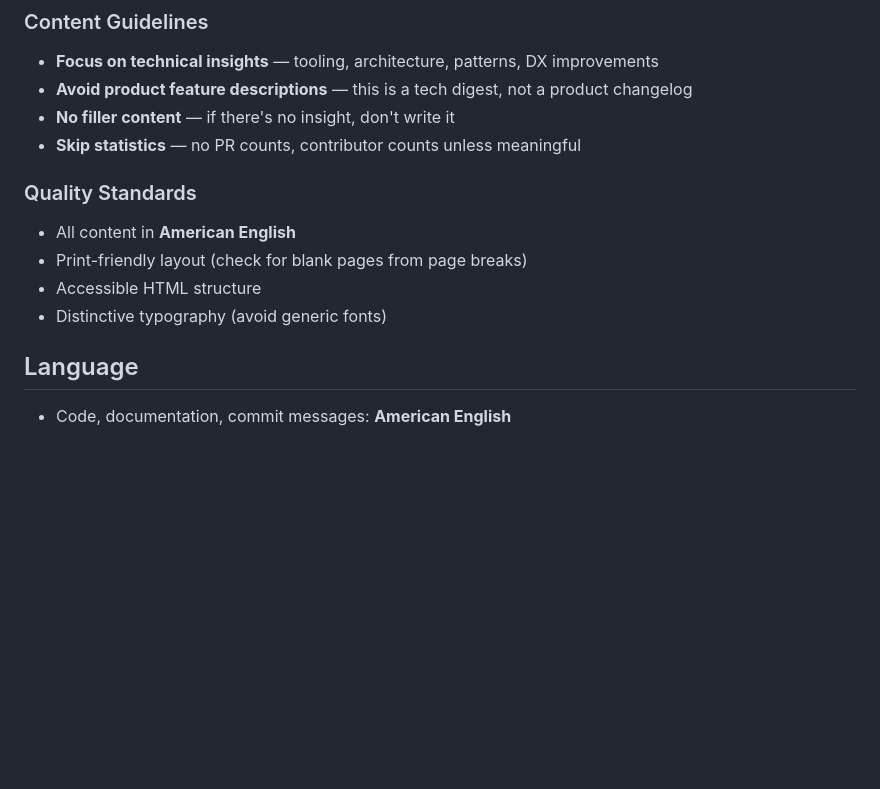
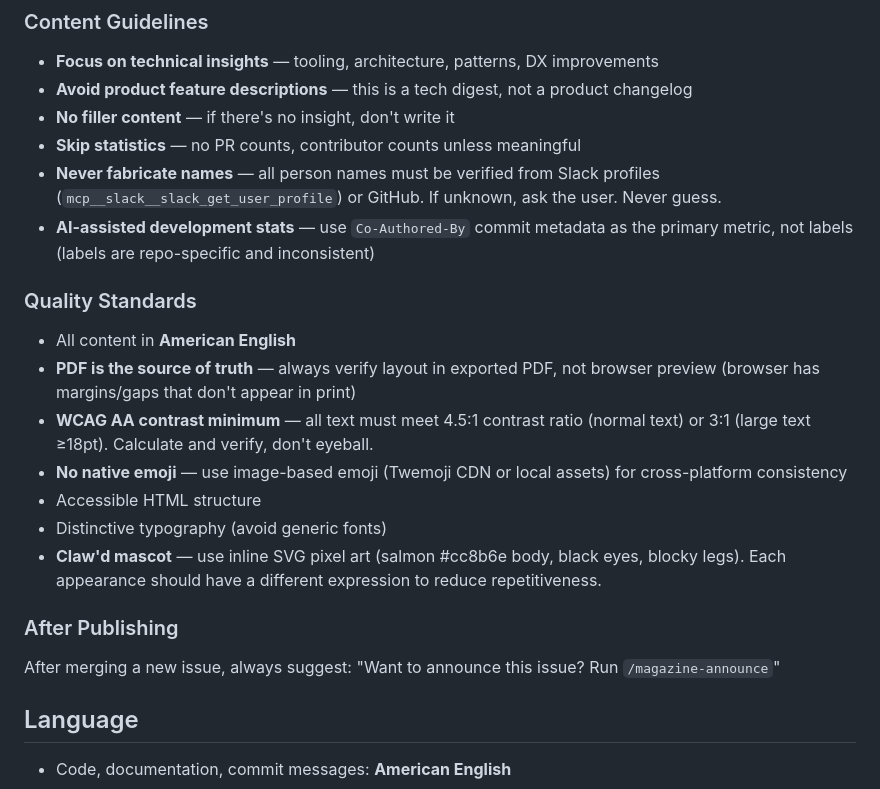
Before and after one commit to chatbotgang/fe-magazine, a Markdown page: CLAUDE.md, the part around the change. Drawn GitHub-style; blank space fills up the shorter version.

```diff
--- a/CLAUDE.md
+++ b/CLAUDE.md
@@ -75,13 +75,22 @@ Use `/magazine` to run both in sequence within one session.
 - **Avoid product feature descriptions** — this is a tech digest, not a product changelog
 - **No filler content** — if there's no insight, don't write it
 - **Skip statistics** — no PR counts, contributor counts unless meaningful
+- **Never fabricate names** — all person names must be verified from Slack profiles (`mcp__slack__slack_get_user_profile`) or GitHub. If unknown, ask the user. Never guess.
+- **AI-assisted development stats** — use `Co-Authored-By` commit metadata as the primary metric, not labels (labels are repo-specific and inconsistent)
 
 ### Quality Standards
 
 - All content in **American English**
-- Print-friendly layout (check for blank pages from page breaks)
+- **PDF is the source of truth** — always verify layout in exported PDF, not browser preview (browser has margins/gaps that don't appear in print)
+- **WCAG AA contrast minimum** — all text must meet 4.5:1 contrast ratio (normal text) or 3:1 (large text ≥18pt). Calculate and verify, don't eyeball.
+- **No native emoji** — use image-based emoji (Twemoji CDN or local assets) for cross-platform consistency
 - Accessible HTML structure
 - Distinctive typography (avoid generic fonts)
+- **Claw'd mascot** — use inline SVG pixel art (salmon #cc8b6e body, black eyes, blocky legs). Each appearance should have a different expression to reduce repetitiveness.
+
+### After Publishing
+
+After merging a new issue, always suggest: "Want to announce this issue? Run `/magazine-announce`"
 
 ## Language
 
```
Also changed, not shown: .claude/commands/magazine-collect.md (+19 -1 lines), .claude/commands/magazine-design-reference.md (added, +164 -0 lines).
